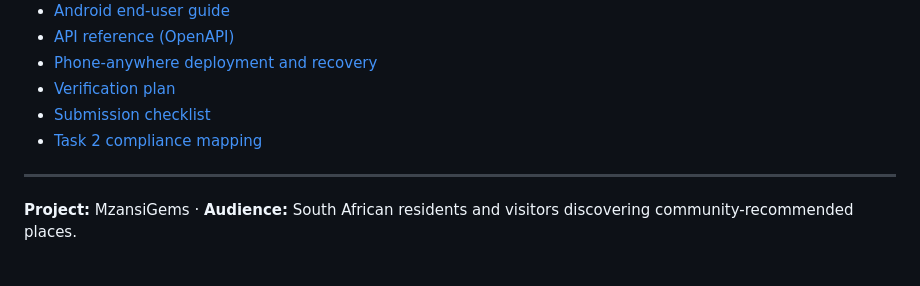
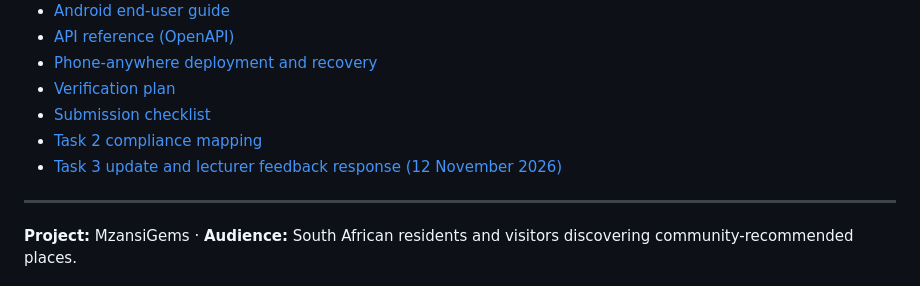
Before and after one commit to Kmakoro/MzansiGems, a Markdown page: README.md, the part around the change. Drawn GitHub-style.

Commit message:
Link Task 3 improvement and evidence dossier from repository README

```diff
--- a/README.md
+++ b/README.md
@@ -150,6 +150,7 @@ The complete outstanding test matrix and evidence to collect are in [docs/TEST_P
 - [Verification plan](docs/TEST_PLAN.md)
 - [Submission checklist](docs/FINAL_SUBMISSION_CHECKLIST.md)
 - [Task 2 compliance mapping](TASK2_COMPLIANCE.md)
+- [Task 3 update and lecturer feedback response (12 November 2026)](docs/TASK3_UPDATE_AND_FEEDBACK_2026-11-12.md)
 
 ---
 
```
